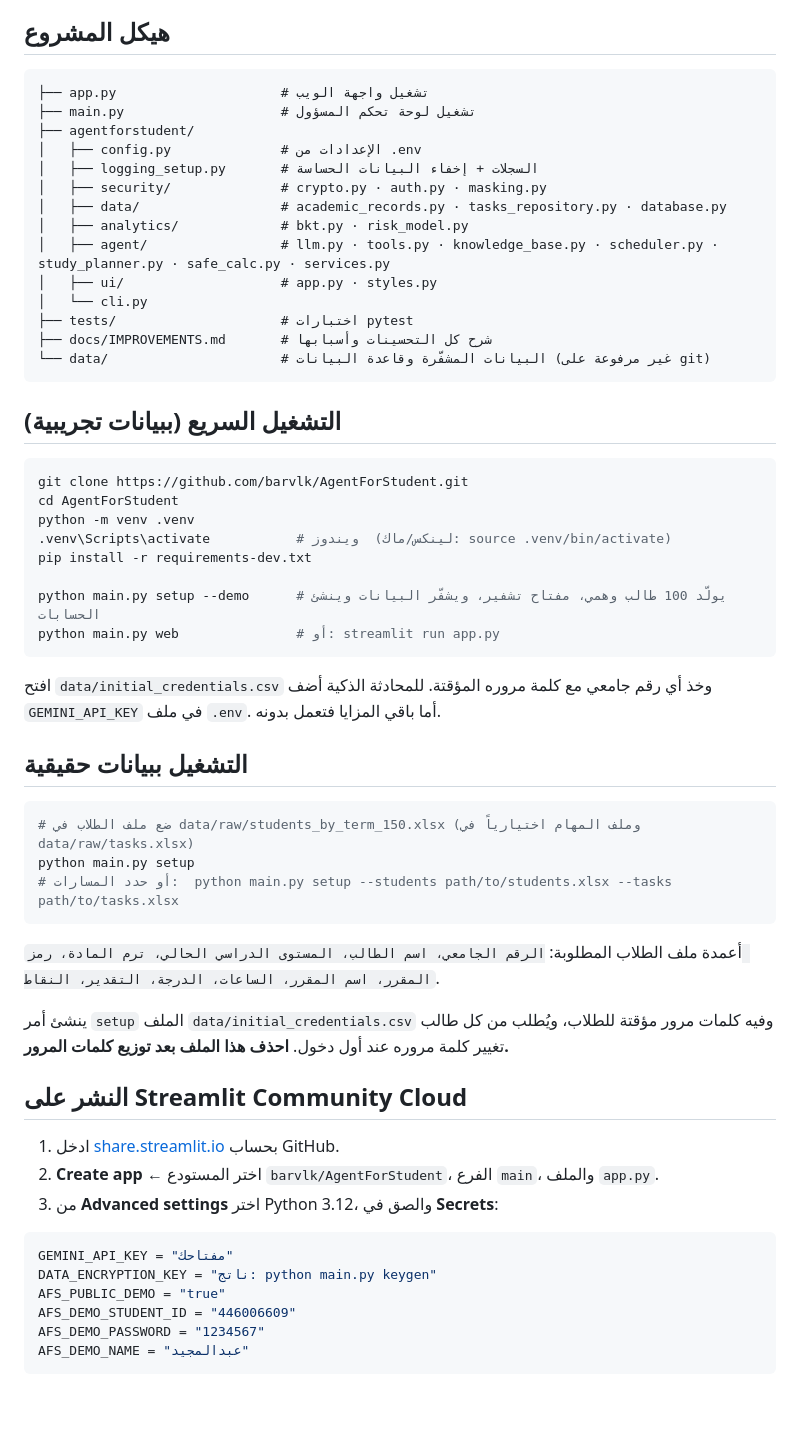
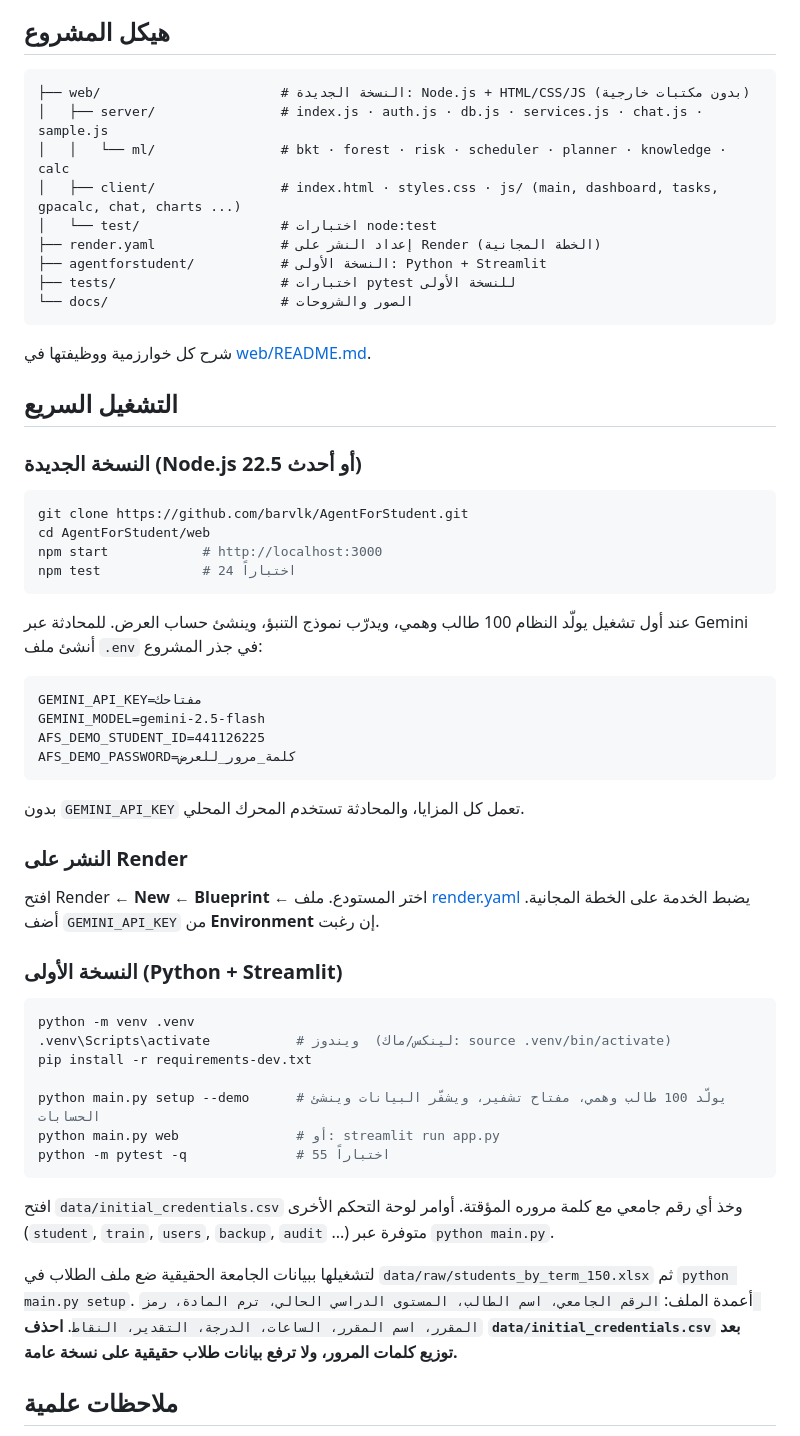
Before and after one commit to barvlk/AgentForStudent, a Markdown page: README.md, the part around one of its changes. GitHub-like rendering; blank space fills up the shorter version.

````diff
--- a/README.md
+++ b/README.md
@@ -59,62 +86,60 @@ flowchart LR
 ## هيكل المشروع
 
 ```
-├── app.py                     # تشغيل واجهة الويب
-├── main.py                    # تشغيل لوحة تحكم المسؤول
-├── agentforstudent/
-│   ├── config.py              # الإعدادات من .env
-│   ├── logging_setup.py       # السجلات + إخفاء البيانات الحساسة
-│   ├── security/              # crypto.py · auth.py · masking.py
-│   ├── data/                  # academic_records.py · tasks_repository.py · database.py
-│   ├── analytics/             # bkt.py · risk_model.py
-│   ├── agent/                 # llm.py · tools.py · knowledge_base.py · scheduler.py · study_planner.py · safe_calc.py · services.py
-│   ├── ui/                    # app.py · styles.py
-│   └── cli.py
-├── tests/                     # اختبارات pytest
-├── docs/IMPROVEMENTS.md       # شرح كل التحسينات وأسبابها
-└── data/                      # البيانات المشفّرة وقاعدة البيانات (غير مرفوعة على git)
+├── web/                       # النسخة الجديدة: Node.js + HTML/CSS/JS (بدون مكتبات خارجية)
+│   ├── server/                # index.js · auth.js · db.js · services.js · chat.js · sample.js
+│   │   └── ml/                # bkt · forest · risk · scheduler · planner · knowledge · calc
+│   ├── client/                # index.html · styles.css · js/ (main, dashboard, tasks, gpacalc, chat, charts ...)
+│   └── test/                  # اختبارات node:test
+├── render.yaml                # إعداد النشر على Render (الخطة المجانية)
+├── agentforstudent/           # النسخة الأولى: Python + Streamlit
+├── tests/                     # اختبارات pytest للنسخة الأولى
+└── docs/                      # الصور والشروحات
 ```
 
-## التشغيل السريع (ببيانات تجريبية)
+شرح كل خوارزمية ووظيفتها في [web/README.md](web/README.md).
+
+## التشغيل السريع
+
+### النسخة الجديدة (Node.js 22.5 أو أحدث)
 
 ```bash
 git clone https://github.com/barvlk/AgentForStudent.git
-cd AgentForStudent
+cd AgentForStudent/web
+npm start            # http://localhost:3000
+npm test             # 24 اختباراً
+```
+
+عند أول تشغيل يولّد النظام 100 طالب وهمي، ويدرّب نموذج التنبؤ، وينشئ حساب العرض. للمحادثة عبر Gemini أنشئ ملف `.env` في جذر المشروع:
+
+```
+GEMINI_API_KEY=مفتاحك
+GEMINI_MODEL=gemini-2.5-flash
+AFS_DEMO_STUDENT_ID=441126225
+AFS_DEMO_PASSWORD=كلمة_مرور_للعرض
+```
+
+بدون `GEMINI_API_KEY` تعمل كل المزايا، والمحادثة تستخدم المحرك المحلي.
+
+### النشر على Render
+
+افتح Render ← **New** ← **Blueprint** ← اختر المستودع. ملف [render.yaml](render.yaml) يضبط الخدمة على الخطة المجانية. أضف `GEMINI_API_KEY` من **Environment** إن رغبت.
+
+### النسخة الأولى (Python + Streamlit)
+
+```bash
 python -m venv .venv
 .venv\Scripts\activate           # ويندوز  (لينكس/ماك: source .venv/bin/activate)
 pip install -r requirements-dev.txt
 
 python main.py setup --demo      # يولّد 100 طالب وهمي، مفتاح تشفير، ويشفّر البيانات وينشئ الحسابات
 python main.py web               # أو: streamlit run app.py
+python -m pytest -q              # 55 اختباراً
 ```
 
-افتح `data/initial_credentials.csv` وخذ أي رقم جامعي مع كلمة مروره المؤقتة.
-للمحادثة الذكية أضف `GEMINI_API_KEY` في ملف `.env`. أما باقي المزايا فتعمل بدونه.
+افتح `data/initial_credentials.csv` وخذ أي رقم جامعي مع كلمة مروره المؤقتة. أوامر لوحة التحكم الأخرى (`student`, `train`, `users`, `backup`, `audit` ...) متوفرة عبر `python main.py`.
 
-## التشغيل ببيانات حقيقية
+لتشغيلها ببيانات الجامعة الحقيقية ضع ملف الطلاب في `data/raw/students_by_term_150.xlsx` ثم `python main.py setup`. أعمدة الملف: `الرقم الجامعي، اسم الطالب، المستوى الدراسي الحالي، ترم المادة، رمز المقرر، اسم المقرر، الساعات، الدرجة، التقدير، النقاط`. **احذف `data/initial_credentials.csv` بعد توزيع كلمات المرور، ولا ترفع بيانات طلاب حقيقية على نسخة عامة.**
 
-```bash
-# ضع ملف الطلاب في data/raw/students_by_term_150.xlsx (وملف المهام اختيارياً في data/raw/tasks.xlsx)
-python main.py setup
-# أو حدد المسارات:  python main.py setup --students path/to/students.xlsx --tasks path/to/tasks.xlsx
-```
+## ملاحظات علمية
 
-أعمدة ملف الطلاب المطلوبة: `الرقم الجامعي، اسم الطالب، المستوى الدراسي الحالي، ترم المادة، رمز المقرر، اسم المقرر، الساعات، الدرجة، التقدير، النقاط`.
-
-ينشئ أمر `setup` الملف `data/initial_credentials.csv` وفيه كلمات مرور مؤقتة للطلاب، ويُطلب من كل طالب تغيير كلمة مروره عند أول دخول. **احذف هذا الملف بعد توزيع كلمات المرور.**
-
-## النشر على Streamlit Community Cloud
-
-1. ادخل [share.streamlit.io](https://share.streamlit.io) بحساب GitHub.
-2. **Create app** ← اختر المستودع `barvlk/AgentForStudent`، الفرع `main`، والملف `app.py`.
-3. من **Advanced settings** اختر Python 3.12، والصق في **Secrets**:
-
-```toml
-GEMINI_API_KEY = "مفتاحك"
-DATA_ENCRYPTION_KEY = "ناتج: python main.py keygen"
-AFS_PUBLIC_DEMO = "true"
-AFS_DEMO_STUDENT_ID = "446006609"
-AFS_DEMO_PASSWORD = "1234567"
-AFS_DEMO_NAME = "عبدالمجيد"
-```
-
````
Also changed, not shown: other parts of README.md (+59 -53 lines), docs/screenshots/chat.png, docs/screenshots/dashboard.png, docs/screenshots/gpa.png (added), docs/screenshots/login.png, docs/screenshots/tasks.png.
